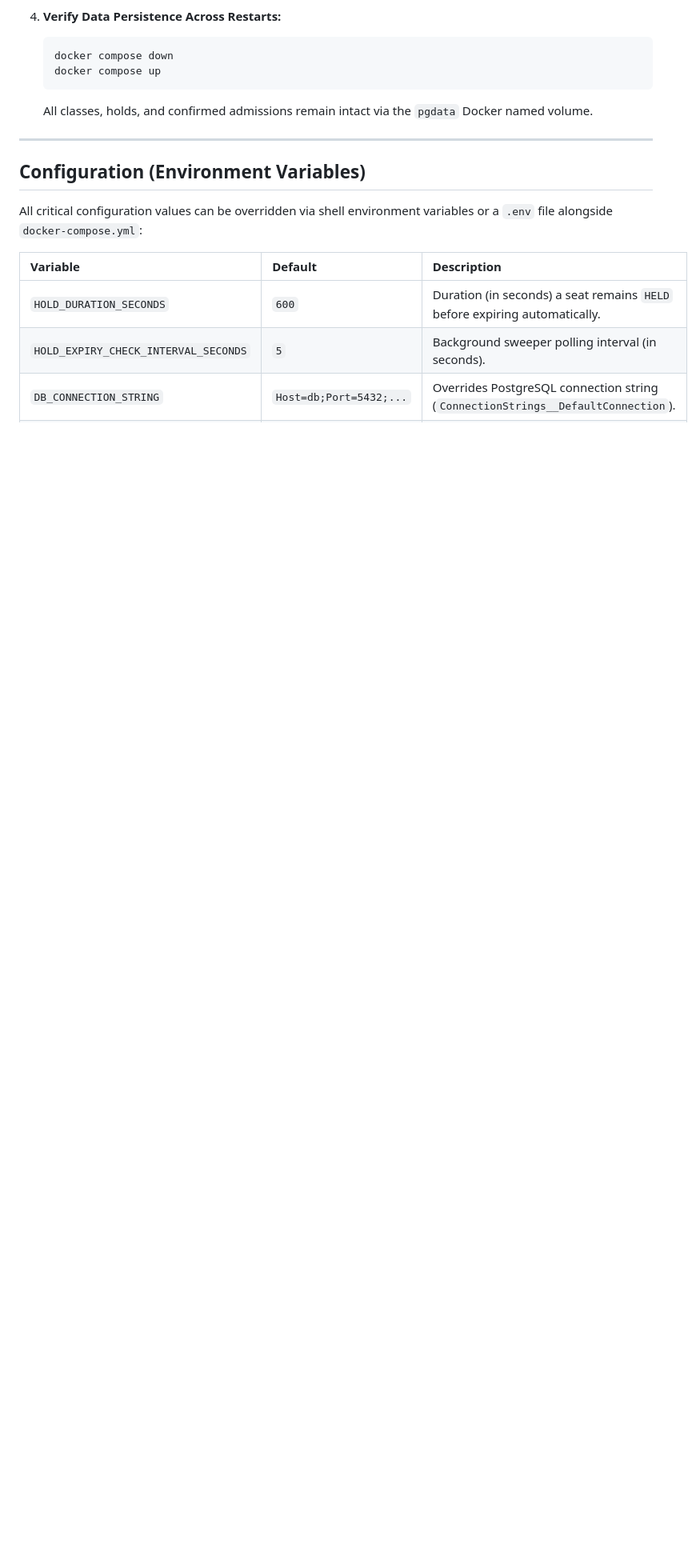
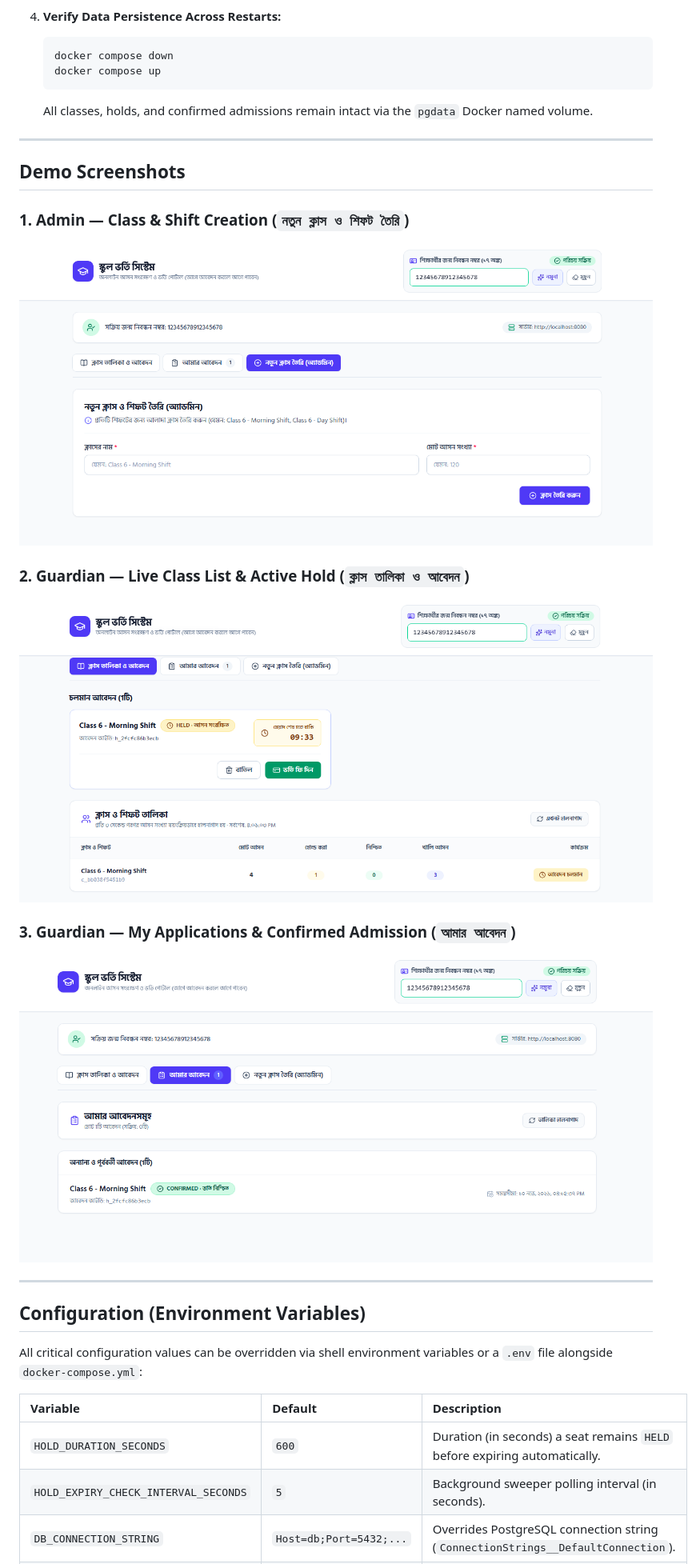
Before and after one commit to Ismail-Hossain-1/school-admission, a Markdown page: README.md, the part around the change. Shown at 80% size. Drawn GitHub-style; pictures changed too: image1.png (added), image2.png (added), image3.png (added); blank space fills up the shorter version.

Commit message:
docs: add frontend demo screenshots to README.md

````diff
--- a/README.md
+++ b/README.md
@@ -30,6 +30,19 @@ No local .NET SDK, Node.js, or PostgreSQL installation is required—only **Dock
    docker compose up
    ```
    All classes, holds, and confirmed admissions remain intact via the `pgdata` Docker named volume.
+
+---
+
+## Demo Screenshots
+
+### 1. Admin — Class & Shift Creation (`নতুন ক্লাস ও শিফট তৈরি`)
+![Admin Class Creation Page](./image1.png)
+
+### 2. Guardian — Live Class List & Active Hold (`ক্লাস তালিকা ও আবেদন`)
+![Classes List and Active Hold Countdown Page](./image2.png)
+
+### 3. Guardian — My Applications & Confirmed Admission (`আমার আবেদন`)
+![My Applications Page Showing Confirmed Admission](./image3.png)
 
 ---
 
````
